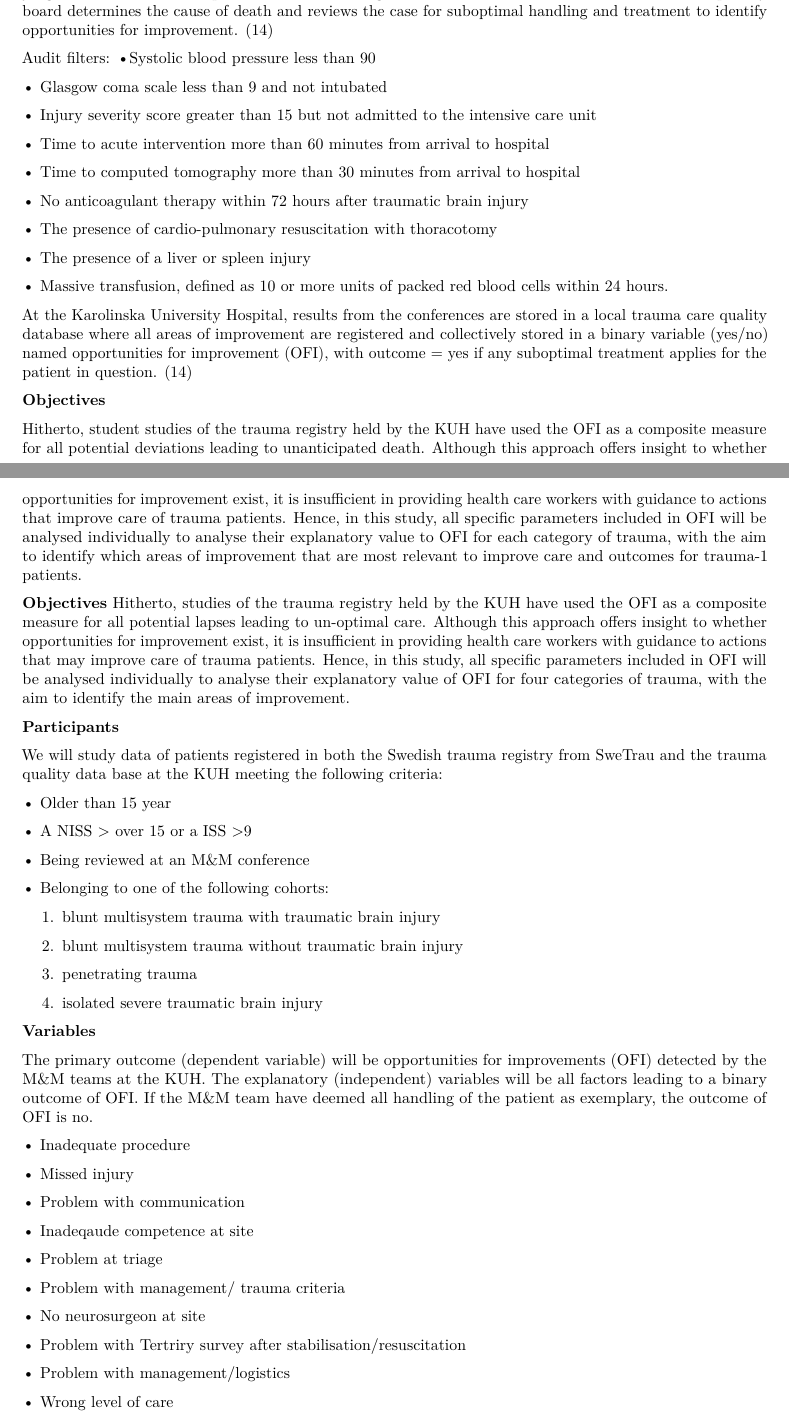
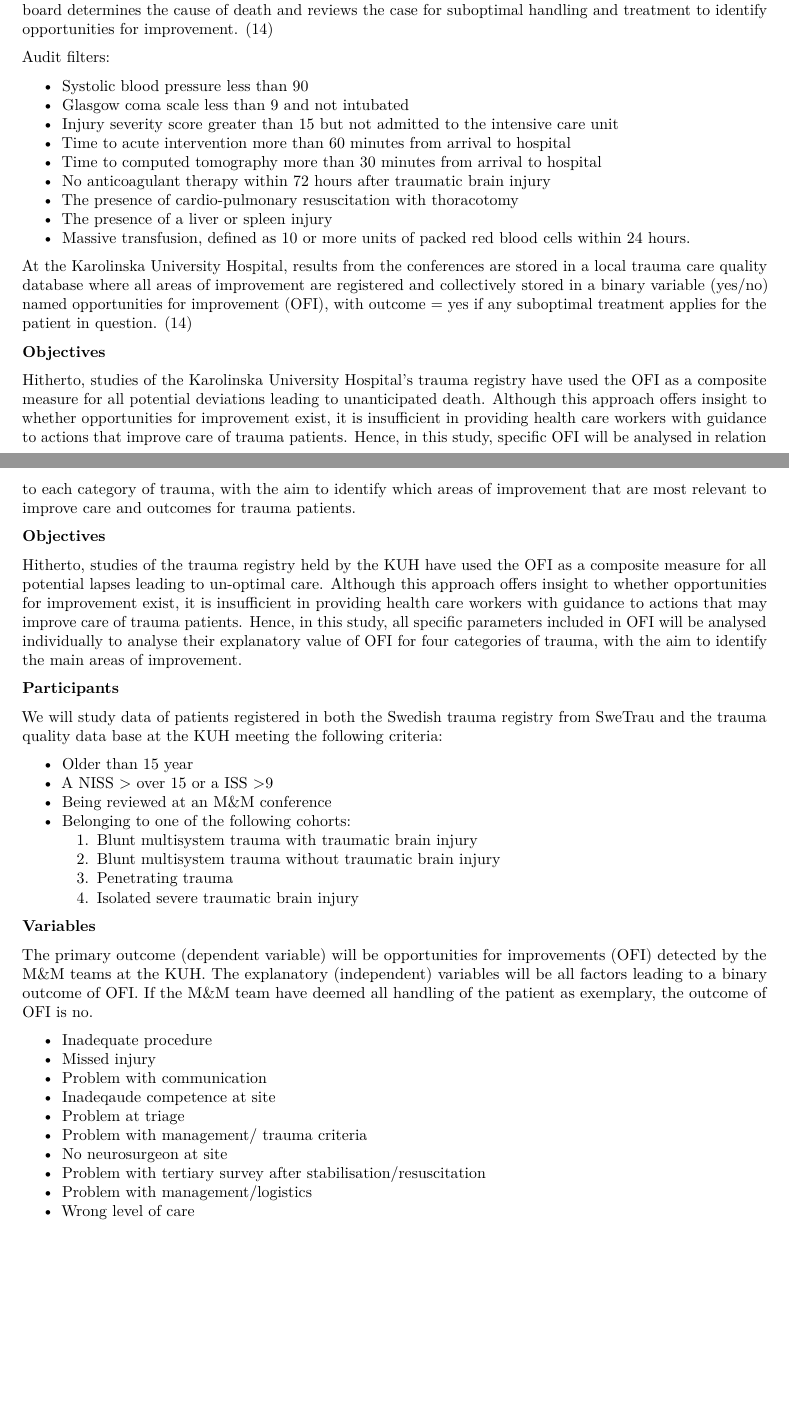
Before and after one commit to MajaMartos/trauma-opportunities-for-improvements, an R Markdown document (study-plan.Rmd): two parts of pages 2 and 3 of 4, joined at a grey line, cut so that both start at the same text, the shorter picture padded with empty space. Rendered offline with R 4.5, knitr and Pandoc, then LaTeX, with nearby package versions; a font, style sheet, LaTeX package, included part or bibliography that could not be used is replaced or left out.

Commit message:
Comments on study plan

```diff
--- a/study-plan.Rmd
+++ b/study-plan.Rmd
@@ -44,59 +43,56 @@ To detect non-optimal treatment, treating hospitals evaluate trauma patients at
 Patients are selected to M&M-conference based on the audit filters listed below and are thereby selected for review algorithmically and independent of mortality to study OFIs. If one or more of the audit filters apply, the patient is manually assessed by a nurse who goes through the patient journal and makes a final judgement of whether the patient should be brought to conference. At conference, the multidisciplinary board determines the cause of death and reviews the case for suboptimal handling and treatment to identify opportunities for improvement. (14)
 
 Audit filters:
-•Systolic blood pressure less than 90
 
-•	Glasgow coma scale less than 9 and not intubated
+- Systolic blood pressure less than 90
+- Glasgow coma scale less than 9 and not intubated
+- Injury severity score greater than 15 but not admitted to the intensive care unit
+- Time to acute intervention more than 60 minutes from arrival to hospital
+- Time to computed tomography more than 30 minutes from arrival to hospital
+- No anticoagulant therapy within 72 hours after traumatic brain injury
+- The presence of cardio-pulmonary resuscitation with thoracotomy
+- The presence of a liver or spleen injury
+- Massive transfusion, defined as 10 or more units of packed red blood cells within 24 hours.
 
-•	Injury severity score greater than 15 but not admitted to the intensive care unit
-
-•	Time to acute intervention more than 60 minutes from arrival to hospital
-
-•	Time to computed tomography more than 30 minutes from arrival to hospital
-
-•	No anticoagulant therapy within 72 hours after traumatic brain injury
-
-•	The presence of cardio-pulmonary resuscitation with thoracotomy
-
-•	The presence of a liver or spleen injury
-
-•	Massive transfusion, defined as 10 or more units of packed red blood cells within 24 hours.
-
-At the Karolinska University Hospital, results from the conferences are stored in a local trauma care quality database where all areas of improvement are registered and collectively stored in a binary variable (yes/no) named opportunities for improvement (OFI), with outcome = yes if any suboptimal treatment applies for the patient in question. (14)
+At the Karolinska University Hospital, results from the conferences are stored in a local trauma care quality database where all areas of improvement are registered and collectively stored in a binary variable (yes/no) named opportunities for improvement (OFI), with outcome = yes if any suboptimal treatment applies for the patient in question.<!-- Note that the OFI is not registred as yes/no in the database, instead it is registered as speficic areas of improvement, like "resources", "documentation" and so on-->  (14)
 
 
 **Objectives**
 
-Hitherto, student studies of the trauma registry held by the KUH have used the OFI as a composite measure for all potential deviations leading to unanticipated death. Although this approach offers insight to whether opportunities for improvement exist, it is insufficient in providing health care workers with guidance to actions that improve care of trauma patients. Hence, in this study, all specific parameters included in OFI will be analysed individually to analyse their explanatory value to OFI for each category of trauma, with the aim to identify which areas of improvement that are most relevant to improve care and outcomes for trauma-1 patients.
-
+Hitherto, studies of the Karolinska University Hospital's trauma registry have used the OFI as a composite measure for all potential deviations leading to unanticipated death. Although this approach offers insight to whether opportunities for improvement exist, it is insufficient in providing health care workers with guidance to actions that improve care of trauma patients. Hence, in this study,  specific OFI will be analysed in relation to each category of trauma<!-- Do you mean trauma cohorts here?-->, with the aim to identify which areas of improvement that are most relevant to improve care and outcomes for trauma patients.
 
 **Objectives**
+
 Hitherto, studies of the trauma registry held by the KUH have used the OFI as a composite measure for all potential lapses leading to un-optimal care. Although this approach offers insight to whether opportunities for improvement exist, it is insufficient in providing health care workers with guidance to actions that may improve care of trauma patients. Hence, in this study, all specific parameters included in OFI will be analysed individually to analyse their explanatory value of OFI for four categories of trauma, with the aim to identify the main areas of improvement.
 
+<!-- I suspect that you only intended to keep one of these sections-->
 
 **Participants**
 
 We will study data of patients registered in both the Swedish trauma registry from SweTrau and the trauma quality data base at the KUH meeting the following criteria:
 
-• Older than 15 year
+- Older than 15 year
+- A NISS > over 15 or a ISS >9
+- Being reviewed at an M&M conference
+- Belonging to one of the following cohorts:
+  1. Blunt multisystem trauma with traumatic brain injury
+  2. Blunt multisystem trauma without traumatic brain injury
+  3. Penetrating trauma
+  4. Isolated severe traumatic brain injury
 
-•	A NISS > over 15 or a ISS >9
-
-•	Being reviewed at an M&M conference
-
-•	Belonging to one of the following cohorts:
-
-1.	blunt multisystem trauma with traumatic brain injury
-
-2.	blunt multisystem trauma without traumatic brain injury
-
-3.	penetrating trauma
-
-4.	isolated severe traumatic brain injury
-
+<!-- You should introduce these cohorts earlier, preferably already in the introduction. Make sure you cite "Lovisa Strömmer, Fredrik Lundgren, Poya Ghorbani, Thomas Troëng, Risk-adjusted mortality in severely injured adult trauma patients in Sweden, BJS Open, Volume 6, Issue 2, April 2022, zrac017, https://doi.org/10.1093/bjsopen/zrac017"-->
 
 **Variables**
 
 The primary outcome (dependent variable) will be opportunities for improvements (OFI) detected by the M&M teams at the KUH. The explanatory (independent) variables will be all factors leading to a binary outcome of OFI. If the M&M team have deemed all handling of the patient as exemplary, the outcome of OFI is no.
 
-•	Inadequate procedure
+- Inadequate procedure
+- Missed injury
+- Problem with communication
+- Inadeqaude competence at site
+- Problem at triage
+- Problem with management/ trauma criteria
+- No neurosurgeon at site
+- Problem with tertiary survey after stabilisation/resuscitation
+- Problem with management/logistics
+- Wrong level of care
@@ -103,18 +102,3 @@ The primary outcome (dependent variable) will be opportunities for improvements
 
-•	Missed injury
+<!-- We'll need to reduce the number of categories here, they are too many to allow any meaningful analyses later on. I would say that maybe four levels would be okay, so pleas think about ways in which you can combine some of the above -->
 
-•	Problem with communication
-
-•	Inadeqaude competence at site
-
-•	Problem at triage
-
-•	Problem with management/ trauma criteria
-
-•	No neurosurgeon at site
-
-•	Problem with Tertriry survey after stabilisation/resuscitation
-
-•	Problem with management/logistics
-
-•	Wrong level of care
```
Also changed, not shown: study-plan.Rmd (23 more changed lines).
